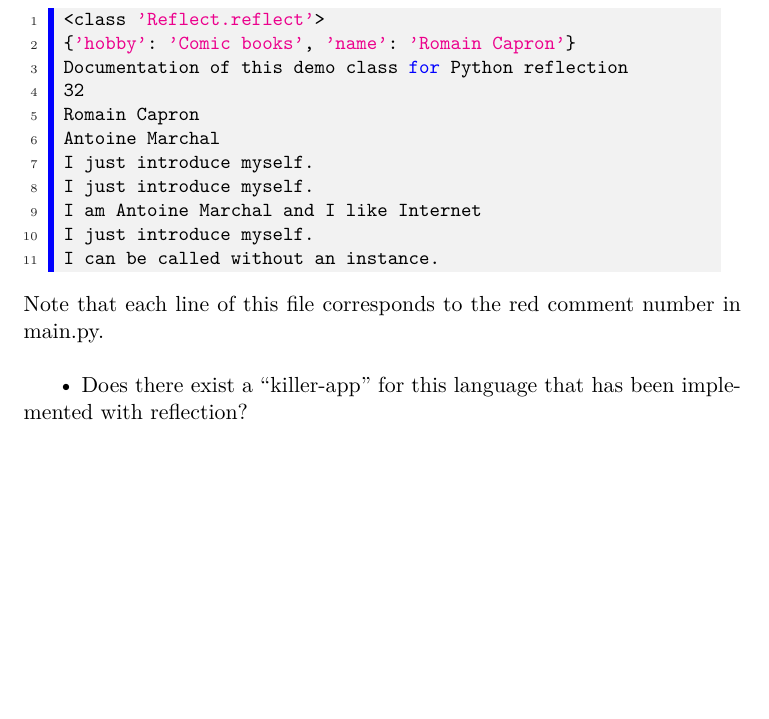
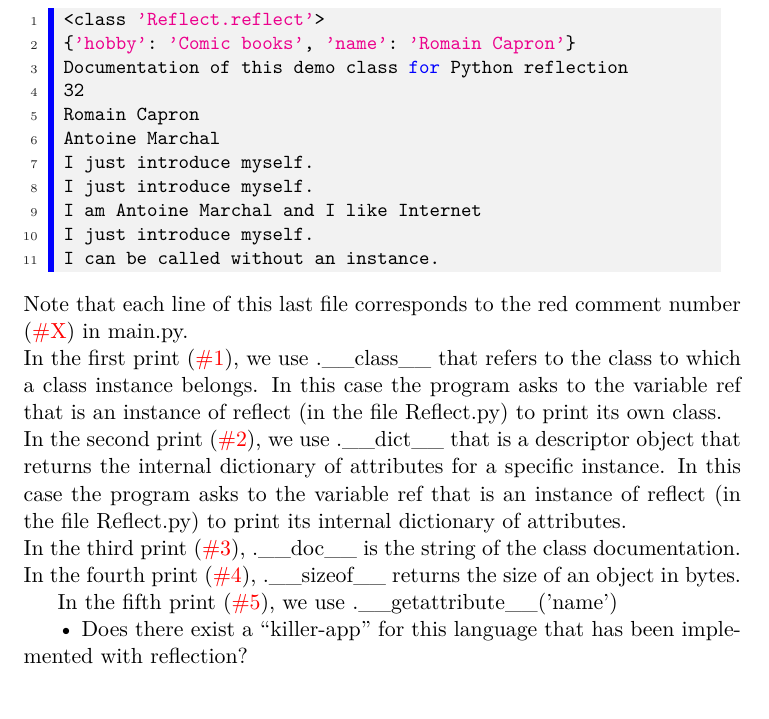
Before and after one commit to Rom2BE/LSINF2335, a LaTeX document (Python/capron_marchal.tex, which reads Python/Reflective.tex): part of page 7 of 8 before the commit and part of page 7 of 9 after it, cut so that both start at the same text, the shorter picture padded with empty space. Compiled offline with pdfLaTeX.

Commit message:
begin of explanation

```diff
--- a/Python/Reflective.tex
+++ b/Python/Reflective.tex
@@ -46,7 +46,15 @@ This is the main.py file that will apply reflection on the class \emph{reflect}
 
 This is the output printed by main.py :
 \lstinputlisting[language=Bash]{code/demo/output.sh}
-Note that each line of this file corresponds to the red comment number in main.py.\\
+Note that each line of this last file corresponds to the red comment number (\textcolor{red}{\#X}) in main.py.\\
+In the first print (\textcolor{red}{\#1}), we use .\_\_class\_\_ that refers to the class to which a class instance belongs. In this case the program asks to the variable ref that is an instance of reflect (in the file Reflect.py) to print its own class.\\
+In the second print (\textcolor{red}{\#2}), we use .\_\_dict\_\_ that is a descriptor object that returns the internal dictionary of attributes for a specific instance. In this case the program asks to the variable ref that is an instance of reflect (in the file Reflect.py) to print its internal dictionary of attributes.\\
+In the third print (\textcolor{red}{\#3}), .\_\_doc\_\_ is the string of the class documentation.
+In the fourth print (\textcolor{red}{\#4}), .\_\_sizeof\_\_ returns the size of an object in bytes.
+
+In the fifth print (\textcolor{red}{\#5}), we use .\_\_getattribute\_\_('name')
+
+
 
 •	Does there exist a “killer-app” for this language that has been implemented with reflection?\\
 
```
Also changed, not shown: Python/capron_marchal.pdf (added).
